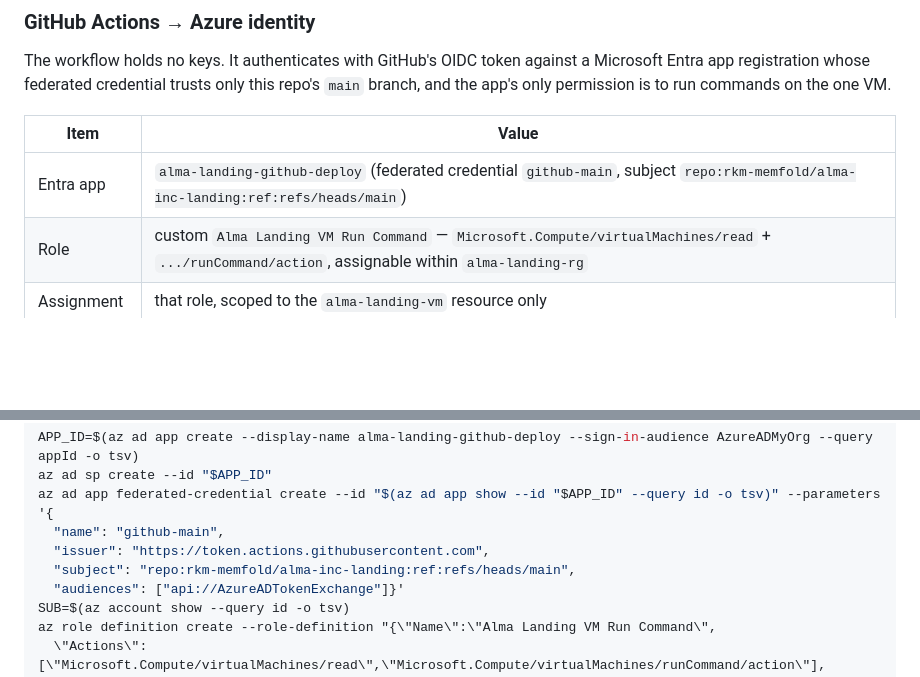
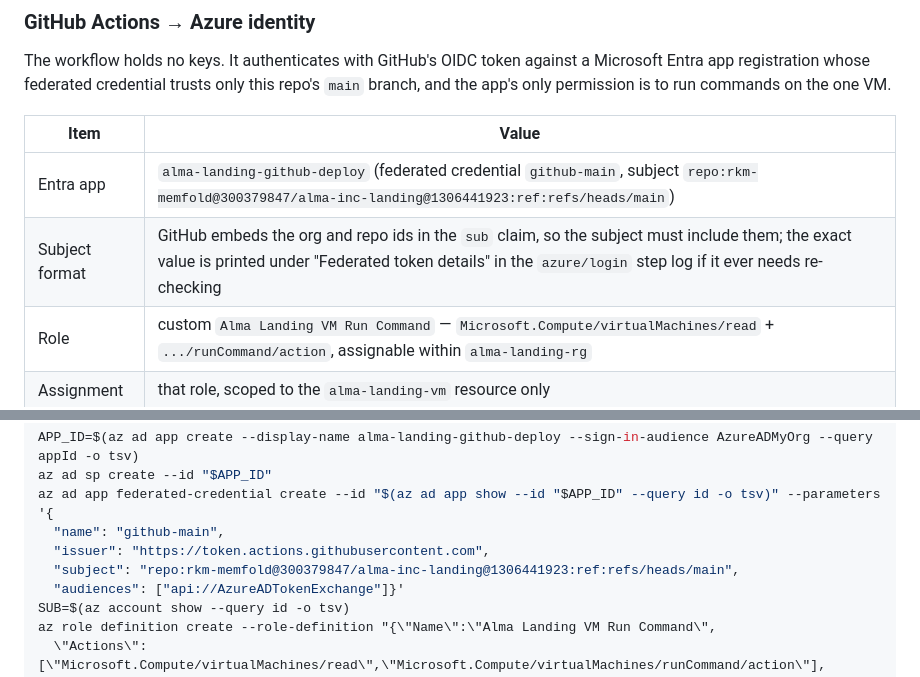
Before and after one commit to rkm-memfold/alma-inc-landing, a Markdown page: DEPLOY.md, 2 parts joined by grey strips. Rendered like a GitHub page; blank space fills up the shorter version.

Commit message:
Document the id-qualified OIDC subject GitHub presents
GitHub includes the org and repo ids in the token's sub claim
(repo:org@id/repo@id:ref:...), so the federated credential subject has to
match that form. The credential is updated; record the value in DEPLOY.md.

Co-Authored-By: Claude Fable 5 <noreply@anthropic.com>
Claude-Session: https://claude.ai/code/session_01EtM39GZfShQhnmNhyFcuGj

```diff
--- a/DEPLOY.md
+++ b/DEPLOY.md
@@ -121,7 +121,8 @@ one VM.
 
 | Item | Value |
 |---|---|
-| Entra app | `alma-landing-github-deploy` (federated credential `github-main`, subject `repo:rkm-memfold/alma-inc-landing:ref:refs/heads/main`) |
+| Entra app | `alma-landing-github-deploy` (federated credential `github-main`, subject `repo:rkm-memfold@300379847/alma-inc-landing@1306441923:ref:refs/heads/main`) |
+| Subject format | GitHub embeds the org and repo ids in the `sub` claim, so the subject must include them; the exact value is printed under "Federated token details" in the `azure/login` step log if it ever needs re-checking |
 | Role | custom `Alma Landing VM Run Command` — `Microsoft.Compute/virtualMachines/read` + `.../runCommand/action`, assignable within `alma-landing-rg` |
 | Assignment | that role, scoped to the `alma-landing-vm` resource only |
 | Repo secrets | `AZURE_CLIENT_ID`, `AZURE_TENANT_ID`, `AZURE_SUBSCRIPTION_ID` (IDs, not key material — but keep them out of the repo) |
@@ -134,7 +135,7 @@ az ad sp create --id "$APP_ID"
 az ad app federated-credential create --id "$(az ad app show --id "$APP_ID" --query id -o tsv)" --parameters '{
   "name": "github-main",
   "issuer": "https://token.actions.githubusercontent.com",
-  "subject": "repo:rkm-memfold/alma-inc-landing:ref:refs/heads/main",
+  "subject": "repo:rkm-memfold@300379847/alma-inc-landing@1306441923:ref:refs/heads/main",
   "audiences": ["api://AzureADTokenExchange"]}'
 SUB=$(az account show --query id -o tsv)
 az role definition create --role-definition "{\"Name\":\"Alma Landing VM Run Command\",
```
